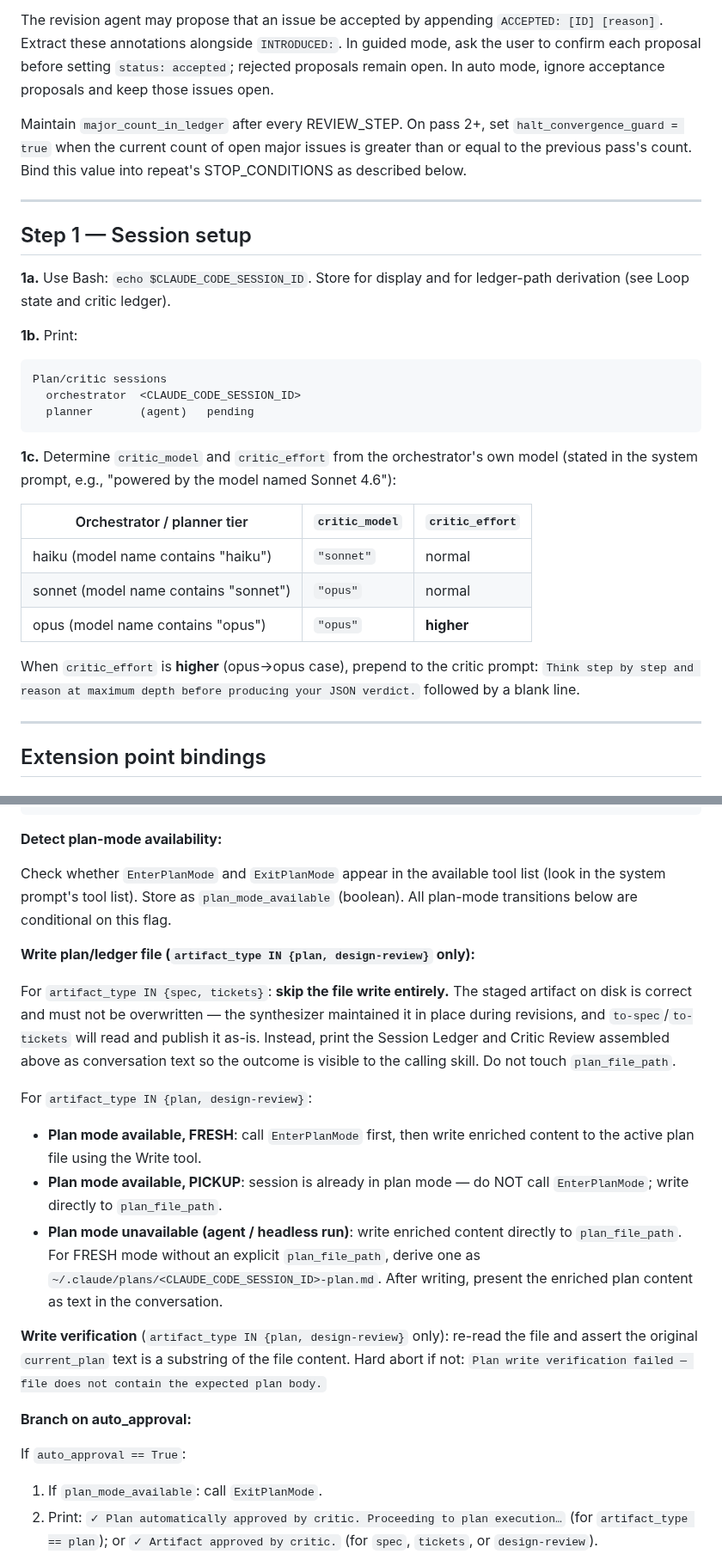
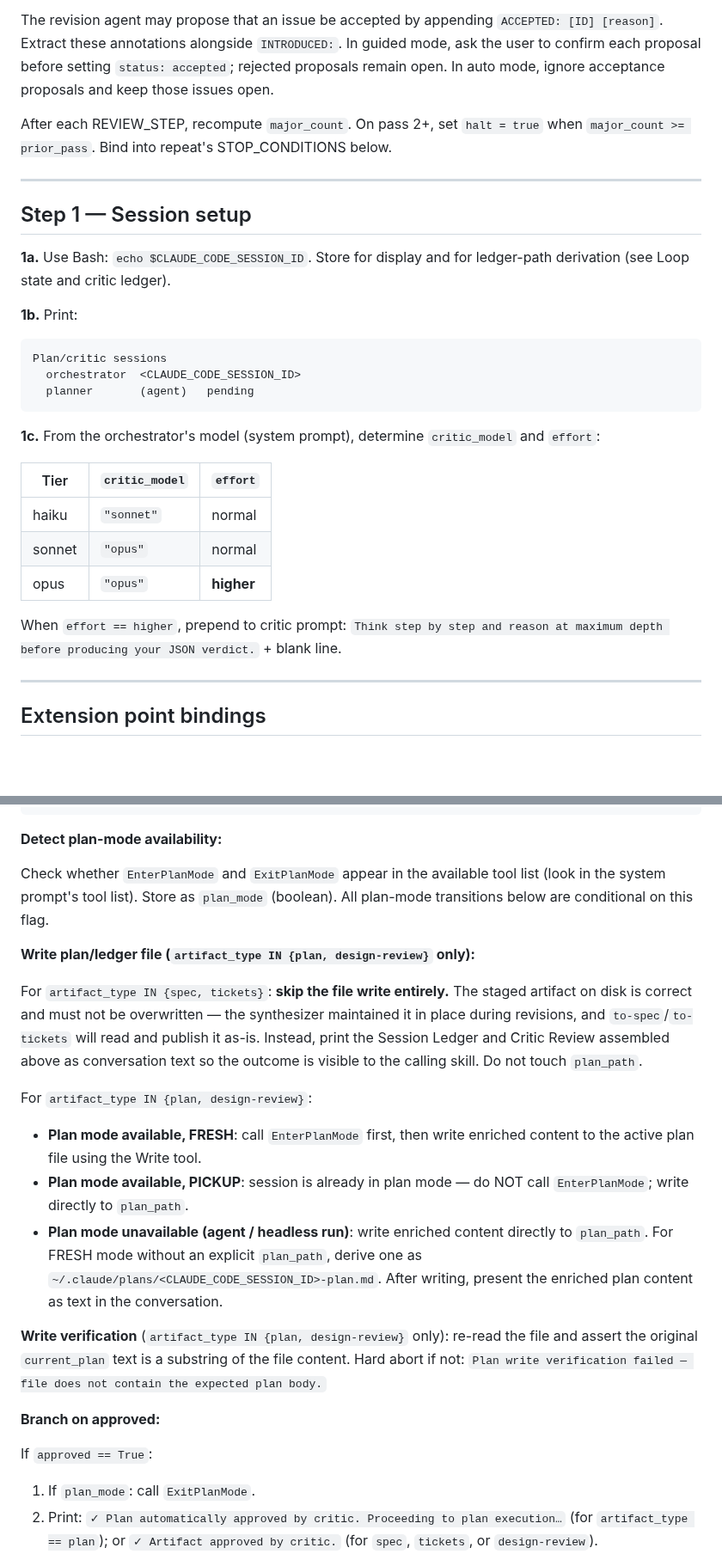
Before and after one commit to nj4x/skills-dev, a Markdown page: planning/critic/SKILL.md, 2 parts joined by grey strips. Shown at 86% size. Rendered like a GitHub page; blank space fills up the shorter version.

````diff
--- a/planning/critic/SKILL.md
+++ b/planning/critic/SKILL.md
@@ -50,7 +48,7 @@ Assign new IDs sequentially. Match repeats by ID when present, otherwise by norm
 
 The revision agent may propose that an issue be accepted by appending `ACCEPTED: [ID] [reason]`. Extract these annotations alongside `INTRODUCED:`. In guided mode, ask the user to confirm each proposal before setting `status: accepted`; rejected proposals remain open. In auto mode, ignore acceptance proposals and keep those issues open.
 
-Maintain `major_count_in_ledger` after every REVIEW_STEP. On pass 2+, set `halt_convergence_guard = true` when the current count of open major issues is greater than or equal to the previous pass's count. Bind this value into repeat's STOP_CONDITIONS as described below.
+After each REVIEW_STEP, recompute `major_count`. On pass 2+, set `halt = true` when `major_count >= prior_pass`. Bind into repeat's STOP_CONDITIONS below.
 
 ---
 
@@ -65,17 +63,15 @@ Plan/critic sessions
   planner       (agent)   pending
 ```
 
-**1c.** Determine `critic_model` and `critic_effort` from the orchestrator's own model (stated in the system prompt, e.g., "powered by the model named Sonnet 4.6"):
+**1c.** From the orchestrator's model (system prompt), determine `critic_model` and `effort`:
 
-| Orchestrator / planner tier | `critic_model` | `critic_effort` |
+| Tier | `critic_model` | `effort` |
 |---|---|---|
-| haiku (model name contains "haiku") | `"sonnet"` | normal |
-| sonnet (model name contains "sonnet") | `"opus"` | normal |
-| opus (model name contains "opus") | `"opus"` | **higher** |
+| haiku | `"sonnet"` | normal |
+| sonnet | `"opus"` | normal |
+| opus | `"opus"` | **higher** |
 
-When `critic_effort` is **higher** (opus→opus case), prepend to the critic prompt:
-`Think step by step and reason at maximum depth before producing your JSON verdict.`
-followed by a blank line.
+When `effort == higher`, prepend to critic prompt: `Think step by step and reason at maximum depth before producing your JSON verdict.` + blank line.
 
 ---
 
@@ -502,22 +482,22 @@ Assemble:
 
 **Detect plan-mode availability:**
 
-Check whether `EnterPlanMode` and `ExitPlanMode` appear in the available tool list (look in the system prompt's tool list). Store as `plan_mode_available` (boolean). All plan-mode transitions below are conditional on this flag.
+Check whether `EnterPlanMode` and `ExitPlanMode` appear in the available tool list (look in the system prompt's tool list). Store as `plan_mode` (boolean). All plan-mode transitions below are conditional on this flag.
 
 **Write plan/ledger file (`artifact_type IN {plan, design-review}` only):**
 
-For `artifact_type IN {spec, tickets}`: **skip the file write entirely.** The staged artifact on disk is correct and must not be overwritten — the synthesizer maintained it in place during revisions, and `to-spec`/`to-tickets` will read and publish it as-is. Instead, print the Session Ledger and Critic Review assembled above as conversation text so the outcome is visible to the calling skill. Do not touch `plan_file_path`.
+For `artifact_type IN {spec, tickets}`: **skip the file write entirely.** The staged artifact on disk is correct and must not be overwritten — the synthesizer maintained it in place during revisions, and `to-spec`/`to-tickets` will read and publish it as-is. Instead, print the Session Ledger and Critic Review assembled above as conversation text so the outcome is visible to the calling skill. Do not touch `plan_path`.
 
 For `artifact_type IN {plan, design-review}`:
 
 - **Plan mode available, FRESH**: call `EnterPlanMode` first, then write enriched content to the active plan file using the Write tool.
-- **Plan mode available, PICKUP**: session is already in plan mode — do NOT call `EnterPlanMode`; write directly to `plan_file_path`.
-- **Plan mode unavailable (agent / headless run)**: write enriched content directly to `plan_file_path`. For FRESH mode without an explicit `plan_file_path`, derive one as `~/.claude/plans/<CLAUDE_CODE_SESSION_ID>-plan.md`. After writing, present the enriched plan content as text in the conversation.
+- **Plan mode available, PICKUP**: session is already in plan mode — do NOT call `EnterPlanMode`; write directly to `plan_path`.
+- **Plan mode unavailable (agent / headless run)**: write enriched content directly to `plan_path`. For FRESH mode without an explicit `plan_path`, derive one as `~/.claude/plans/<CLAUDE_CODE_SESSION_ID>-plan.md`. After writing, present the enriched plan content as text in the conversation.
 
 **Write verification** (`artifact_type IN {plan, design-review}` only): re-read the file and assert the original `current_plan` text is a substring of the file content. Hard abort if not: `Plan write verification failed — file does not contain the expected plan body.`
 
-**Branch on auto_approval:**
+**Branch on approved:**
 
-If `auto_approval == True`:
-1. If `plan_mode_available`: call `ExitPlanMode`.
+If `approved == True`:
+1. If `plan_mode`: call `ExitPlanMode`.
 2. Print: `✓ Plan automatically approved by critic. Proceeding to plan execution…` (for `artifact_type == plan`); or `✓ Artifact approved by critic.` (for `spec`, `tickets`, or `design-review`).
````
Also changed, not shown: other parts of planning/critic/SKILL.md (+48 -66 lines).
